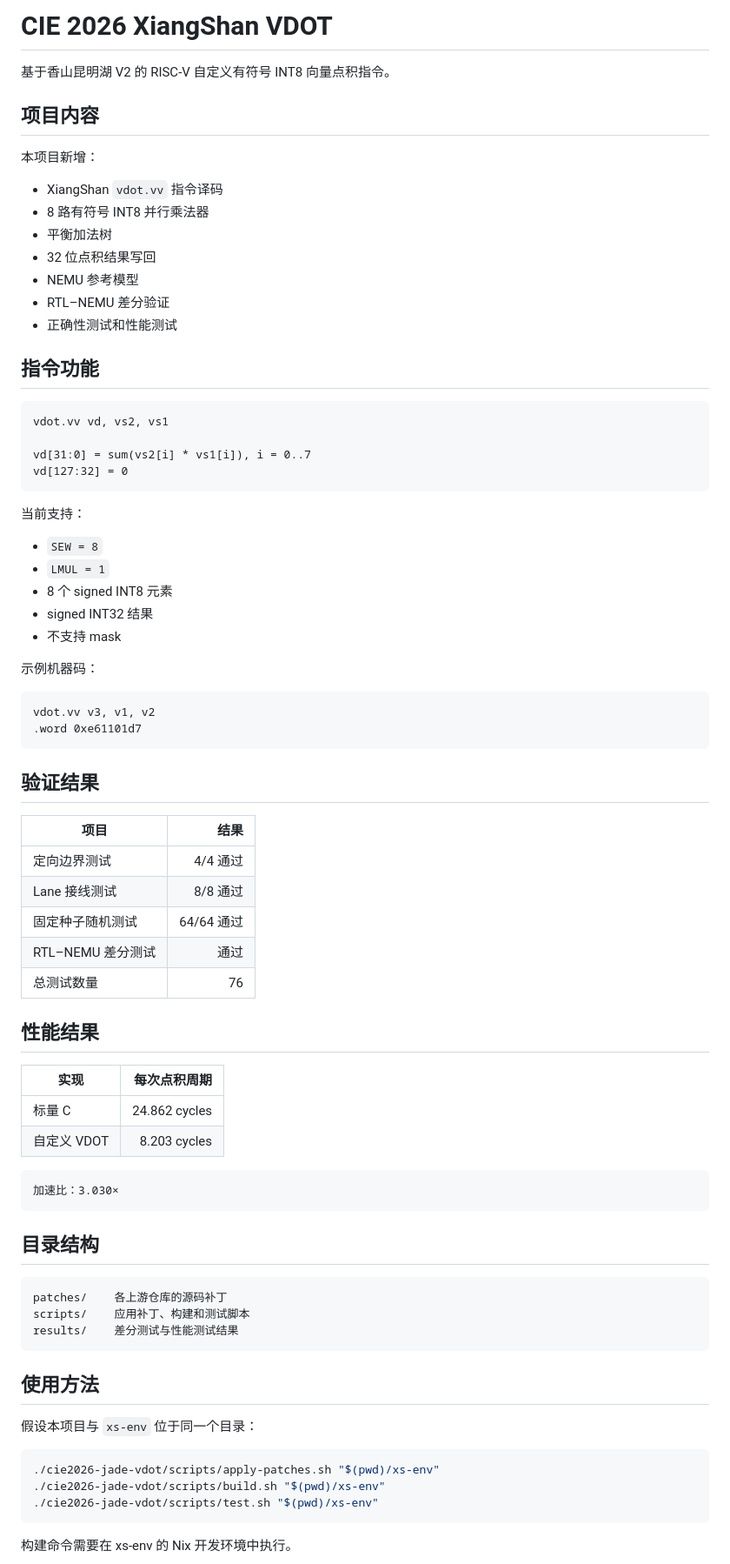
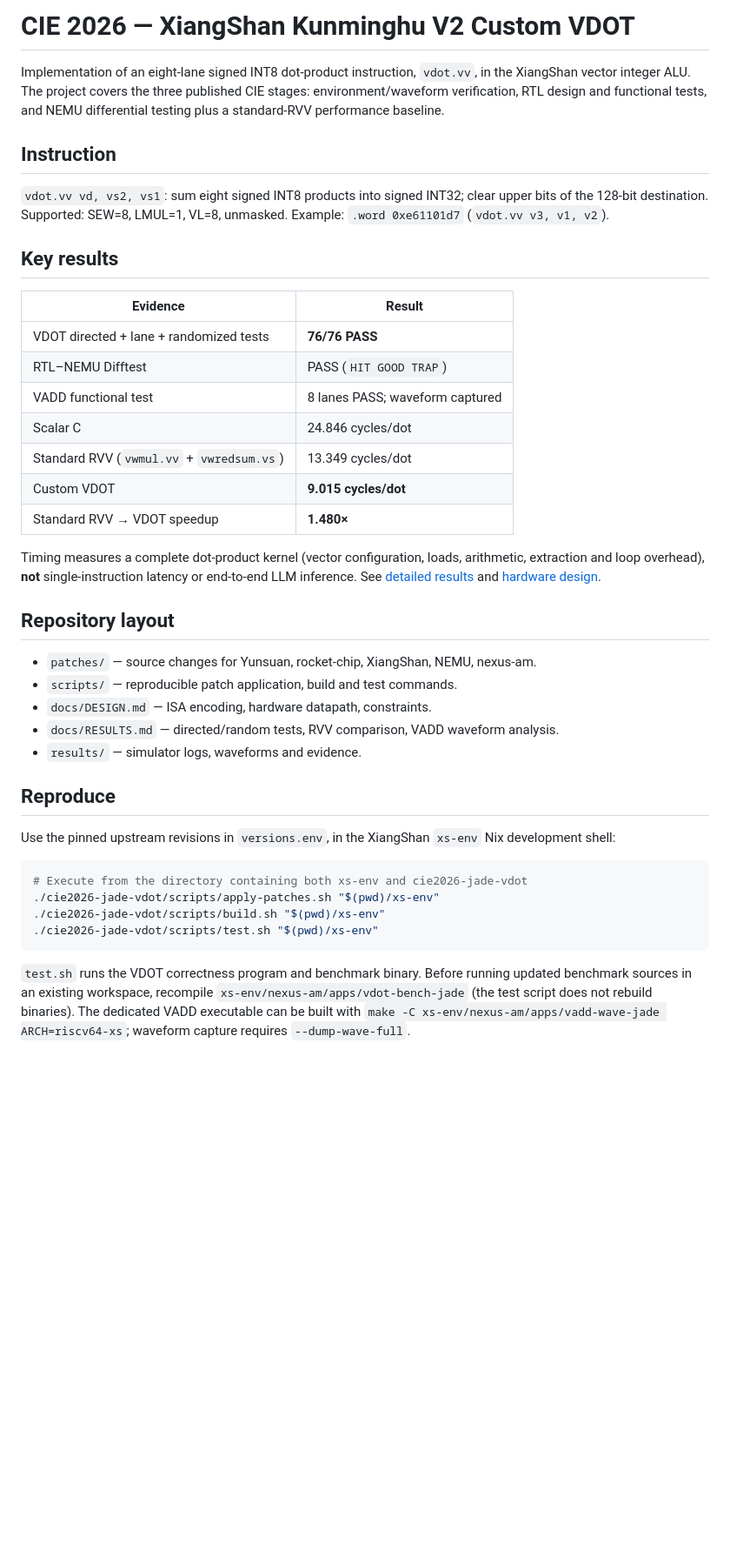
Before and after one commit to Jade0x13157A6/cie2026-xiangshan-vdot, a Markdown page: README.md, the part around one of its changes. Shown at 87% size. Drawn GitHub-style; blank space fills up the shorter version.

Commit message:
docs: finalize CIE 2026 VDOT validation and performance results

````diff
--- a/README.md
+++ b/README.md
@@ -1,81 +1,43 @@
-# CIE 2026 XiangShan VDOT
+# CIE 2026 — XiangShan Kunminghu V2 Custom VDOT
 
-基于香山昆明湖 V2 的 RISC-V 自定义有符号 INT8 向量点积指令。
+Implementation of an eight-lane signed INT8 dot-product instruction, `vdot.vv`, in the XiangShan vector integer ALU. The project covers the three published CIE stages: environment/waveform verification, RTL design and functional tests, and NEMU differential testing plus a standard-RVV performance baseline.
 
-## 项目内容
+## Instruction
 
-本项目新增：
+`vdot.vv vd, vs2, vs1`: sum eight signed INT8 products into signed INT32; clear upper bits of the 128-bit destination. Supported: SEW=8, LMUL=1, VL=8, unmasked. Example: `.word 0xe61101d7` (`vdot.vv v3, v1, v2`).
 
-- XiangShan `vdot.vv` 指令译码
-- 8 路有符号 INT8 并行乘法器
-- 平衡加法树
-- 32 位点积结果写回
-- NEMU 参考模型
-- RTL–NEMU 差分验证
-- 正确性测试和性能测试
+## Key results
 
-## 指令功能
+| Evidence | Result |
+|---|---|
+| VDOT directed + lane + randomized tests | **76/76 PASS** |
+| RTL–NEMU Difftest | PASS (`HIT GOOD TRAP`) |
+| VADD functional test | 8 lanes PASS; waveform captured |
+| Scalar C | 24.846 cycles/dot |
+| Standard RVV (`vwmul.vv` + `vwredsum.vs`) | 13.349 cycles/dot |
+| Custom VDOT | **9.015 cycles/dot** |
+| Standard RVV → VDOT speedup | **1.480×** |
 
-```text
-vdot.vv vd, vs2, vs1
+Timing measures a complete dot-product kernel (vector configuration, loads, arithmetic, extraction and loop overhead), **not** single-instruction latency or end-to-end LLM inference. See [detailed results](docs/RESULTS.md) and [hardware design](docs/DESIGN.md).
 
-vd[31:0] = sum(vs2[i] * vs1[i]), i = 0..7
-vd[127:32] = 0
-```
+## Repository layout
 
-当前支持：
+- `patches/` — source changes for Yunsuan, rocket-chip, XiangShan, NEMU, nexus-am.
+- `scripts/` — reproducible patch application, build and test commands.
+- `docs/DESIGN.md` — ISA encoding, hardware datapath, constraints.
+- `docs/RESULTS.md` — directed/random tests, RVV comparison, VADD waveform analysis.
+- `results/` — simulator logs, waveforms and evidence.
 
-- `SEW = 8`
-- `LMUL = 1`
-- 8 个 signed INT8 元素
-- signed INT32 结果
-- 不支持 mask
+## Reproduce
 
-示例机器码：
-
-```text
-vdot.vv v3, v1, v2
-.word 0xe61101d7
-```
-
-## 验证结果
-
-| 项目 | 结果 |
-|---|---:|
-| 定向边界测试 | 4/4 通过 |
-| Lane 接线测试 | 8/8 通过 |
-| 固定种子随机测试 | 64/64 通过 |
-| RTL–NEMU 差分测试 | 通过 |
-| 总测试数量 | 76 |
-
-## 性能结果
-
-| 实现 | 每次点积周期 |
-|---|---:|
-| 标量 C | 24.862 cycles |
-| 自定义 VDOT | 8.203 cycles |
-
-```text
-加速比：3.030×
-```
-
-## 目录结构
-
-```text
-patches/    各上游仓库的源码补丁
-scripts/    应用补丁、构建和测试脚本
-results/    差分测试与性能测试结果
-```
-
-## 使用方法
-
-假设本项目与 `xs-env` 位于同一个目录：
+Use the pinned upstream revisions in `versions.env`, in the XiangShan `xs-env` Nix development shell:
 
 ```bash
+# Execute from the directory containing both xs-env and cie2026-jade-vdot
 ./cie2026-jade-vdot/scripts/apply-patches.sh "$(pwd)/xs-env"
 ./cie2026-jade-vdot/scripts/build.sh "$(pwd)/xs-env"
 ./cie2026-jade-vdot/scripts/test.sh "$(pwd)/xs-env"
 ```
 
-构建命令需要在 xs-env 的 Nix 开发环境中执行。
+`test.sh` runs the VDOT correctness program and benchmark binary. Before running updated benchmark sources in an existing workspace, recompile `xs-env/nexus-am/apps/vdot-bench-jade` (the test script does not rebuild binaries). The dedicated VADD executable can be built with `make -C xs-env/nexus-am/apps/vadd-wave-jade ARCH=riscv64-xs`; waveform capture requires `--dump-wave-full`.
 
````
Also changed, not shown: other parts of README.md (+1 -6 lines), docs/RESULTS.md (+46 -118 lines), results/waveforms/vadd_execution.png (added), 8 other files.
